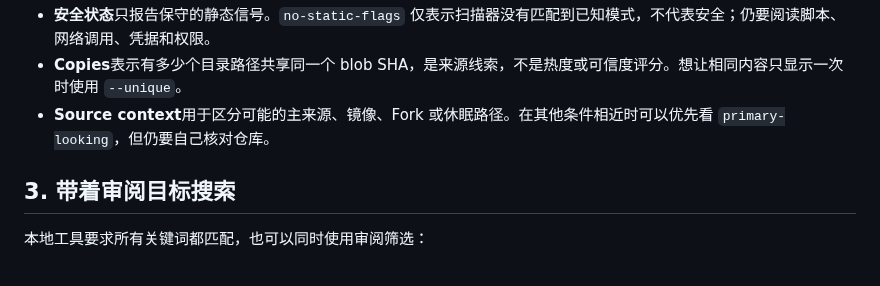
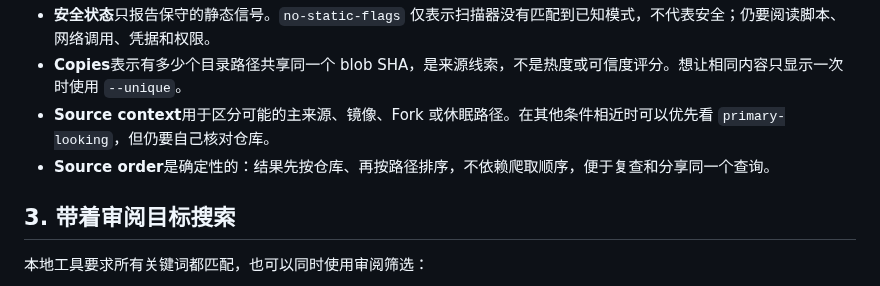
Before and after one commit to sandbaseai/workbuddy-skill, a Markdown page: docs/catalog-guide.zh-CN.md, the part around the change. GitHub-like rendering.

Commit message:
docs: clarify stable catalog ordering

```diff
--- a/docs/catalog-guide.zh-CN.md
+++ b/docs/catalog-guide.zh-CN.md
@@ -30,6 +30,7 @@ github:owner/repository:path/to/SKILL.md
 - **安全状态**只报告保守的静态信号。`no-static-flags` 仅表示扫描器没有匹配到已知模式，不代表安全；仍要阅读脚本、网络调用、凭据和权限。
 - **Copies**表示有多少个目录路径共享同一个 blob SHA，是来源线索，不是热度或可信度评分。想让相同内容只显示一次时使用 `--unique`。
 - **Source context**用于区分可能的主来源、镜像、Fork 或休眠路径。在其他条件相近时可以优先看 `primary-looking`，但仍要自己核对仓库。
+- **Source order**是确定性的：结果先按仓库、再按路径排序，不依赖爬取顺序，便于复查和分享同一个查询。
 
 ## 3. 带着审阅目标搜索
 
```
Also changed, not shown: CHANGELOG.md (+1 -0 lines).
